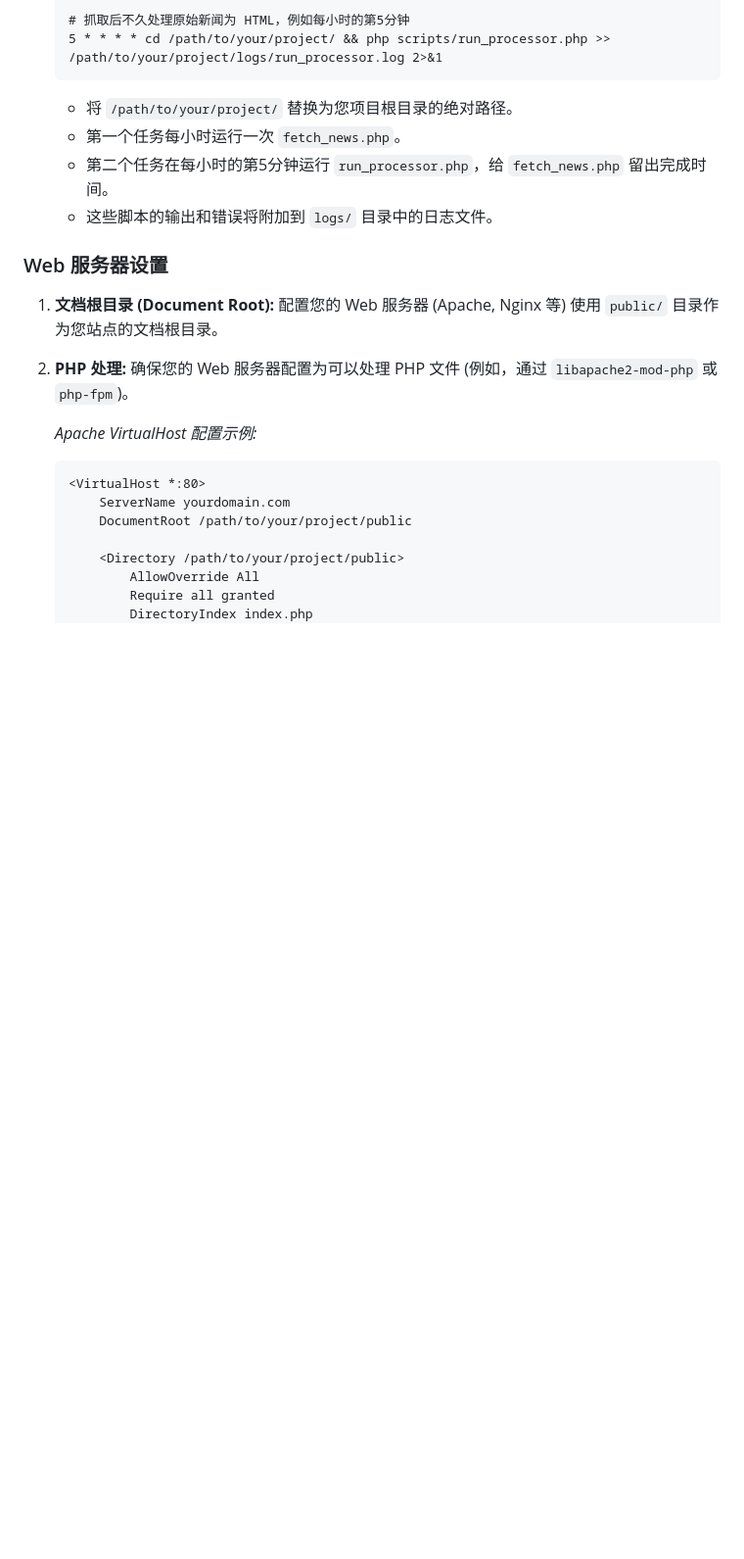
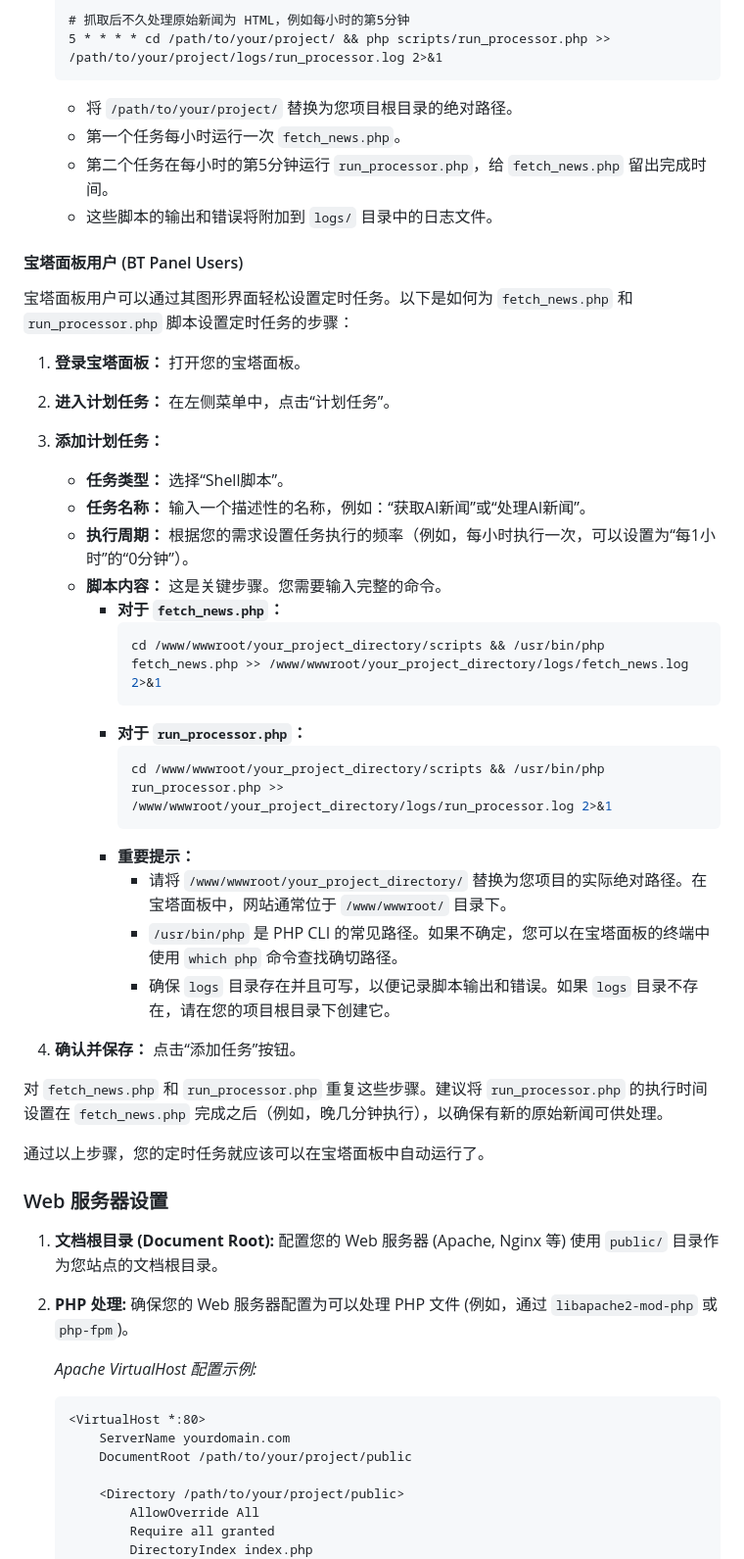
Before and after one commit to zhuchenyu2008/news-from-ai, a Markdown page: README.md, the part around the change. Shown at 98% size. Rendered like a GitHub page; blank space fills up the shorter version.

Commit message:
docs: Add Baota Panel cron setup instructions to Chinese README
This commit updates the Chinese `README.md` to include a dedicated
subsection with instructions for setting up cron jobs using the
Baota Panel (宝塔面板).

The new section provides step-by-step guidance for Baota users on how
to schedule the `scripts/fetch_news.php` and `scripts/run_processor.php`
scripts, covering:
- Navigating the Baota Panel interface.
- Selecting "Shell Script" as the task type.
- Inputting the correct shell commands with absolute paths.
- Advice on verifying PHP paths and ensuring log directories are writable.
- A recommendation for scheduling the processing script after the fetching script.

This addition aims to make the setup process easier for you if you manage
your servers with Baota Panel.

````diff
--- a/README.md
+++ b/README.md
@@ -83,6 +83,36 @@
     *   第二个任务在每小时的第5分钟运行 `run_processor.php`，给 `fetch_news.php` 留出完成时间。
     *   这些脚本的输出和错误将附加到 `logs/` 目录中的日志文件。
 
+#### 宝塔面板用户 (BT Panel Users)
+
+宝塔面板用户可以通过其图形界面轻松设置定时任务。以下是如何为 `fetch_news.php` 和 `run_processor.php` 脚本设置定时任务的步骤：
+
+1.  **登录宝塔面板：** 打开您的宝塔面板。
+2.  **进入计划任务：** 在左侧菜单中，点击“计划任务”。
+3.  **添加计划任务：**
+    *   **任务类型：** 选择“Shell脚本”。
+    *   **任务名称：** 输入一个描述性的名称，例如：“获取AI新闻”或“处理AI新闻”。
+    *   **执行周期：** 根据您的需求设置任务执行的频率（例如，每小时执行一次，可以设置为“每1小时”的“0分钟”）。
+    *   **脚本内容：** 这是关键步骤。您需要输入完整的命令。
+        *   **对于 `fetch_news.php`：**
+            ```bash
+            cd /www/wwwroot/your_project_directory/scripts && /usr/bin/php fetch_news.php >> /www/wwwroot/your_project_directory/logs/fetch_news.log 2>&1
+            ```
+        *   **对于 `run_processor.php`：**
+            ```bash
+            cd /www/wwwroot/your_project_directory/scripts && /usr/bin/php run_processor.php >> /www/wwwroot/your_project_directory/logs/run_processor.log 2>&1
+            ```
+        *   **重要提示：**
+            *   请将 `/www/wwwroot/your_project_directory/` 替换为您项目的实际绝对路径。在宝塔面板中，网站通常位于 `/www/wwwroot/` 目录下。
+            *   `/usr/bin/php` 是 PHP CLI 的常见路径。如果不确定，您可以在宝塔面板的终端中使用 `which php` 命令查找确切路径。
+            *   确保 `logs` 目录存在并且可写，以便记录脚本输出和错误。如果 `logs` 目录不存在，请在您的项目根目录下创建它。
+
+4.  **确认并保存：** 点击“添加任务”按钮。
+
+对 `fetch_news.php` 和 `run_processor.php` 重复这些步骤。建议将 `run_processor.php` 的执行时间设置在 `fetch_news.php` 完成之后（例如，晚几分钟执行），以确保有新的原始新闻可供处理。
+
+通过以上步骤，您的定时任务就应该可以在宝塔面板中自动运行了。
+
 ### Web 服务器设置
 
 1.  **文档根目录 (Document Root):** 配置您的 Web 服务器 (Apache, Nginx 等) 使用 `public/` 目录作为您站点的文档根目录。
````
